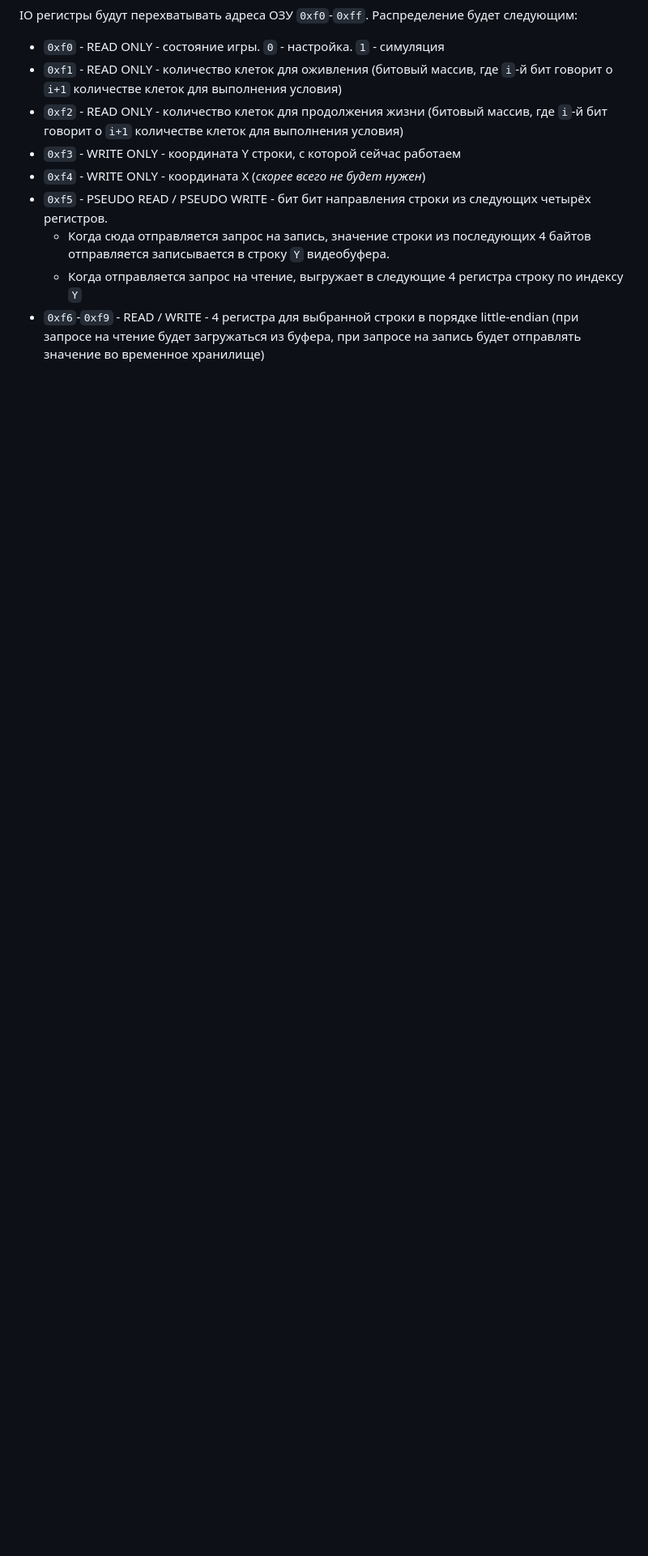
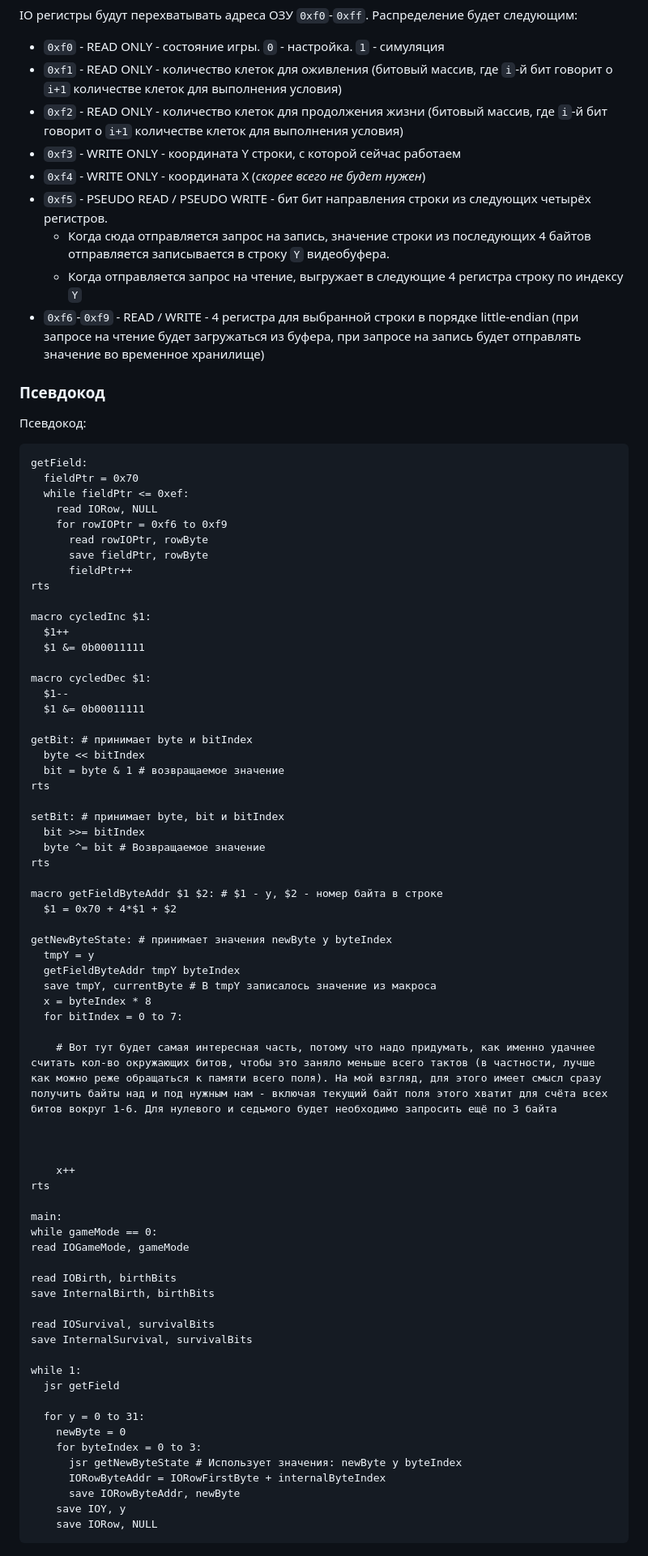
Before and after one commit to KozlovKV/game-life, a Markdown page: tech-info.md, the part around one of its changes. Shown at 81% size. Rendered like a GitHub page; blank space fills up the shorter version.

Commit message:
Almost full pseudo code for ASM

````diff
--- a/tech-info.md
+++ b/tech-info.md
@@ -96,3 +97,74 @@ IO регистры будут перехватывать адреса ОЗУ `0
   - Когда сюда отправляется запрос на запись, значение строки из последующих 4 байтов отправляется записывается в строку `Y` видеобуфера.
   - Когда отправляется запрос на чтение, выгружает в следующие 4 регистра строку по индексу `Y`
 - `0xf6`-`0xf9` - READ / WRITE - 4 регистра для выбранной строки в порядке little-endian (при запросе на чтение будет загружаться из буфера, при запросе на запись будет отправлять значение во временное хранилище)
+
+### Псевдокод
+Псевдокод:
+```pseudo
+getField:
+  fieldPtr = 0x70
+  while fieldPtr <= 0xef:
+    read IORow, NULL
+    for rowIOPtr = 0xf6 to 0xf9
+      read rowIOPtr, rowByte
+      save fieldPtr, rowByte
+      fieldPtr++
+rts
+
+macro cycledInc $1:
+  $1++
+  $1 &= 0b00011111
+
+macro cycledDec $1:
+  $1--
+  $1 &= 0b00011111
+
+getBit: # принимает byte и bitIndex
+  byte << bitIndex
+  bit = byte & 1 # возвращаемое значение
+rts
+
+setBit: # принимает byte, bit и bitIndex
+  bit >>= bitIndex
+  byte ^= bit # Возвращаемое значение
+rts
+
+macro getFieldByteAddr $1 $2: # $1 - y, $2 - номер байта в строке
+  $1 = 0x70 + 4*$1 + $2
+
+getNewByteState: # принимает значения newByte y byteIndex
+  tmpY = y
+  getFieldByteAddr tmpY byteIndex
+  save tmpY, currentByte # В tmpY записалось значение из макроса
+  x = byteIndex * 8
+  for bitIndex = 0 to 7:
+
+    # Вот тут будет самая интересная часть, потому что надо придумать, как именно удачнее считать кол-во окружающих битов, чтобы это заняло меньше всего тактов (в частности, лучше как можно реже обращаться к памяти всего поля). На мой взгляд, для этого имеет смысл сразу получить байты над и под нужным нам - включая текущий байт поля этого хватит для счёта всех битов вокруг 1-6. Для нулевого и седьмого будет необходимо запросить ещё по 3 байта
+
+
+
+    x++
+rts
+
+main:
+while gameMode == 0:
+read IOGameMode, gameMode
+
+read IOBirth, birthBits
+save InternalBirth, birthBits
+
+read IOSurvival, survivalBits
+save InternalSurvival, survivalBits
+
+while 1:
+  jsr getField
+
+  for y = 0 to 31:
+    newByte = 0
+    for byteIndex = 0 to 3:
+      jsr getNewByteState # Использует значения: newByte y byteIndex
+      IORowByteAddr = IORowFirstByte + internalByteIndex
+      save IORowByteAddr, newByte
+    save IOY, y
+    save IORow, NULL
+```
````
Also changed, not shown: other parts of tech-info.md (+2 -1 lines).
